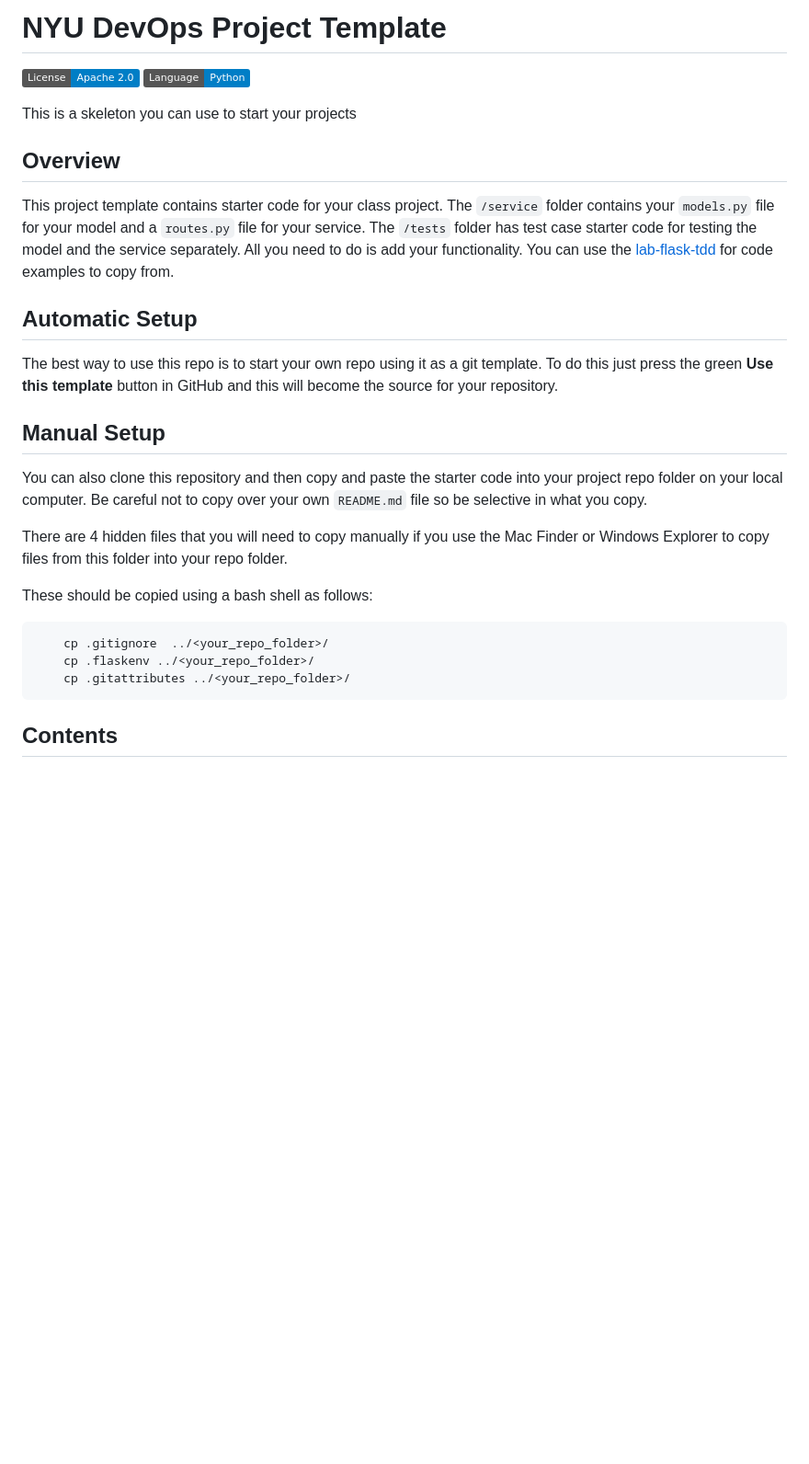
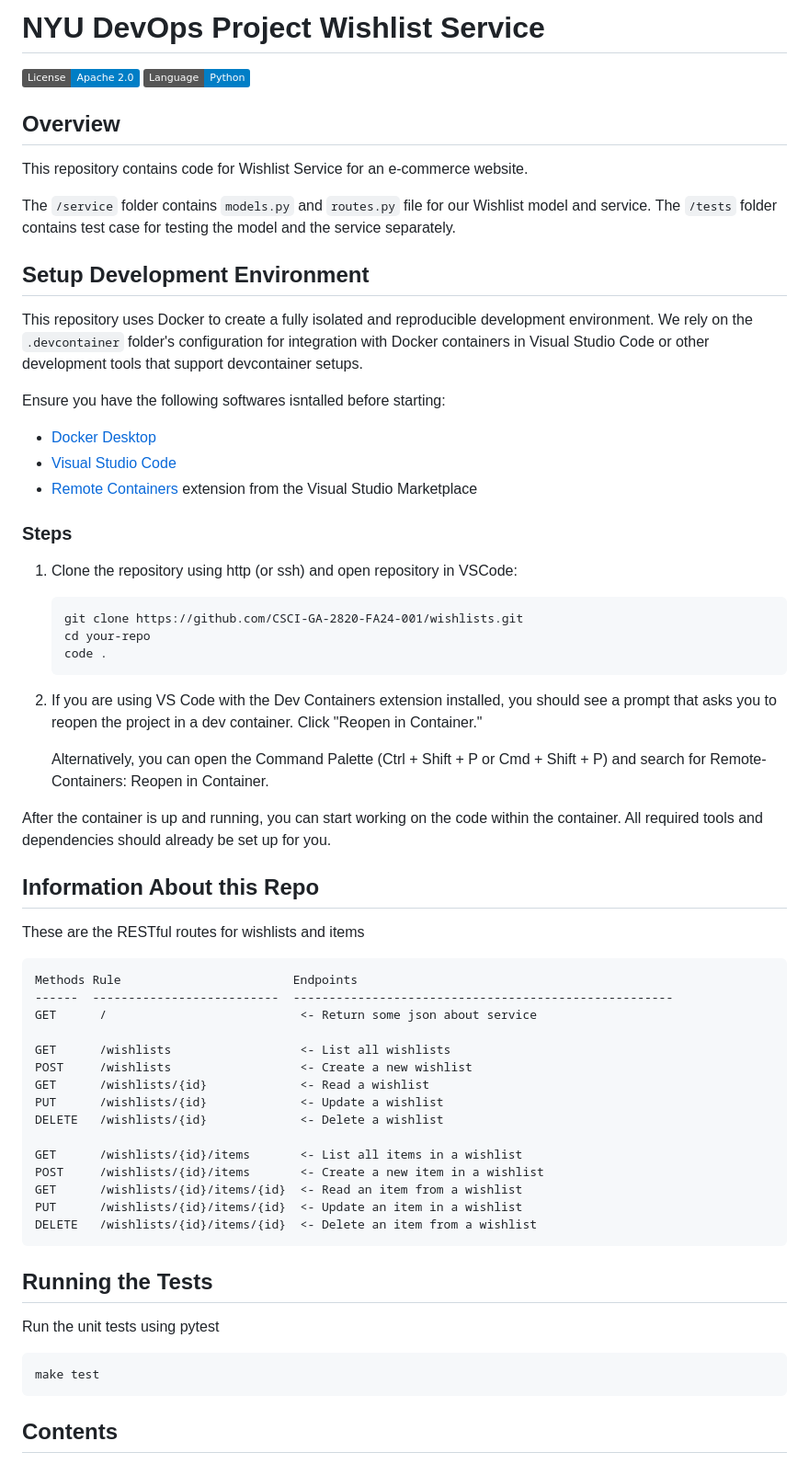
Before and after one commit to CSCI-GA-2820-FA24-001/wishlists, a Markdown page: README.md, the part around the change. Shown: that part at 92% size. GitHub-like rendering; badges without logos; blank space fills up the shorter version.

````diff
--- a/README.md
+++ b/README.md
@@ -1,30 +1,63 @@
-# NYU DevOps Project Template
+# NYU DevOps Project Wishlist Service
 
 [![License](https://img.shields.io/badge/License-Apache_2.0-blue.svg)](https://opensource.org/licenses/Apache-2.0)
 [![Python](https://img.shields.io/badge/Language-Python-blue.svg)](https://python.org/)
 
-This is a skeleton you can use to start your projects
 
 ## Overview
 
-This project template contains starter code for your class project. The `/service` folder contains your `models.py` file for your model and a `routes.py` file for your service. The `/tests` folder has test case starter code for testing the model and the service separately. All you need to do is add your functionality. You can use the [lab-flask-tdd](https://github.com/nyu-devops/lab-flask-tdd) for code examples to copy from.
+This repository contains code for Wishlist Service for an e-commerce website.
 
-## Automatic Setup
+The `/service` folder contains `models.py` and `routes.py` file for our Wishlist model and service.
+The `/tests` folder contains test case for testing the model and the service separately.
 
-The best way to use this repo is to start your own repo using it as a git template. To do this just press the green **Use this template** button in GitHub and this will become the source for your repository.
+## Setup Development Environment
 
-## Manual Setup
+This repository uses Docker to create a fully isolated and reproducible development environment. We rely on the `.devcontainer` folder's configuration for integration with Docker containers in Visual Studio Code or other development tools that support devcontainer setups.
 
-You can also clone this repository and then copy and paste the starter code into your project repo folder on your local computer. Be careful not to copy over your own `README.md` file so be selective in what you copy.
+Ensure you have the following softwares isntalled before starting:
+- [Docker Desktop](https://www.docker.com/products/docker-desktop)
+- [Visual Studio Code](https://code.visualstudio.com)
+- [Remote Containers](https://marketplace.visualstudio.com/items?itemName=ms-vscode-remote.remote-containers) extension from the Visual Studio Marketplace
 
-There are 4 hidden files that you will need to copy manually if you use the Mac Finder or Windows Explorer to copy files from this folder into your repo folder.
+### Steps
+1. Clone the repository using http (or ssh) and open repository in VSCode:
+    ```
+    git clone https://github.com/CSCI-GA-2820-FA24-001/wishlists.git
+    cd your-repo
+    code .
+    ```
+2. If you are using VS Code with the Dev Containers extension installed, you should see a prompt that asks you to reopen the project in a dev container. Click "Reopen in Container."
 
-These should be copied using a bash shell as follows:
+    Alternatively, you can open the Command Palette (Ctrl + Shift + P or Cmd + Shift + P) and search for Remote-Containers: Reopen in Container.
 
-```bash
-    cp .gitignore  ../<your_repo_folder>/
-    cp .flaskenv ../<your_repo_folder>/
-    cp .gitattributes ../<your_repo_folder>/
+After the container is up and running, you can start working on the code within the container. All required tools and dependencies should already be set up for you.
+## Information About this Repo
+These are the RESTful routes for wishlists and items
+
+```
+Methods Rule                        Endpoints
+------  --------------------------  -----------------------------------------------------
+GET      /                           <- Return some json about service
+
+GET      /wishlists                  <- List all wishlists
+POST     /wishlists                  <- Create a new wishlist
+GET      /wishlists/{id}             <- Read a wishlist
+PUT      /wishlists/{id}             <- Update a wishlist
+DELETE   /wishlists/{id}             <- Delete a wishlist
+
+GET      /wishlists/{id}/items       <- List all items in a wishlist
+POST     /wishlists/{id}/items       <- Create a new item in a wishlist
+GET      /wishlists/{id}/items/{id}  <- Read an item from a wishlist
+PUT      /wishlists/{id}/items/{id}  <- Update an item in a wishlist
+DELETE   /wishlists/{id}/items/{id}  <- Delete an item from a wishlist
+```
+
+## Running the Tests
+Run the unit tests using pytest
+
+```
+make test
 ```
 
 ## Contents
````
